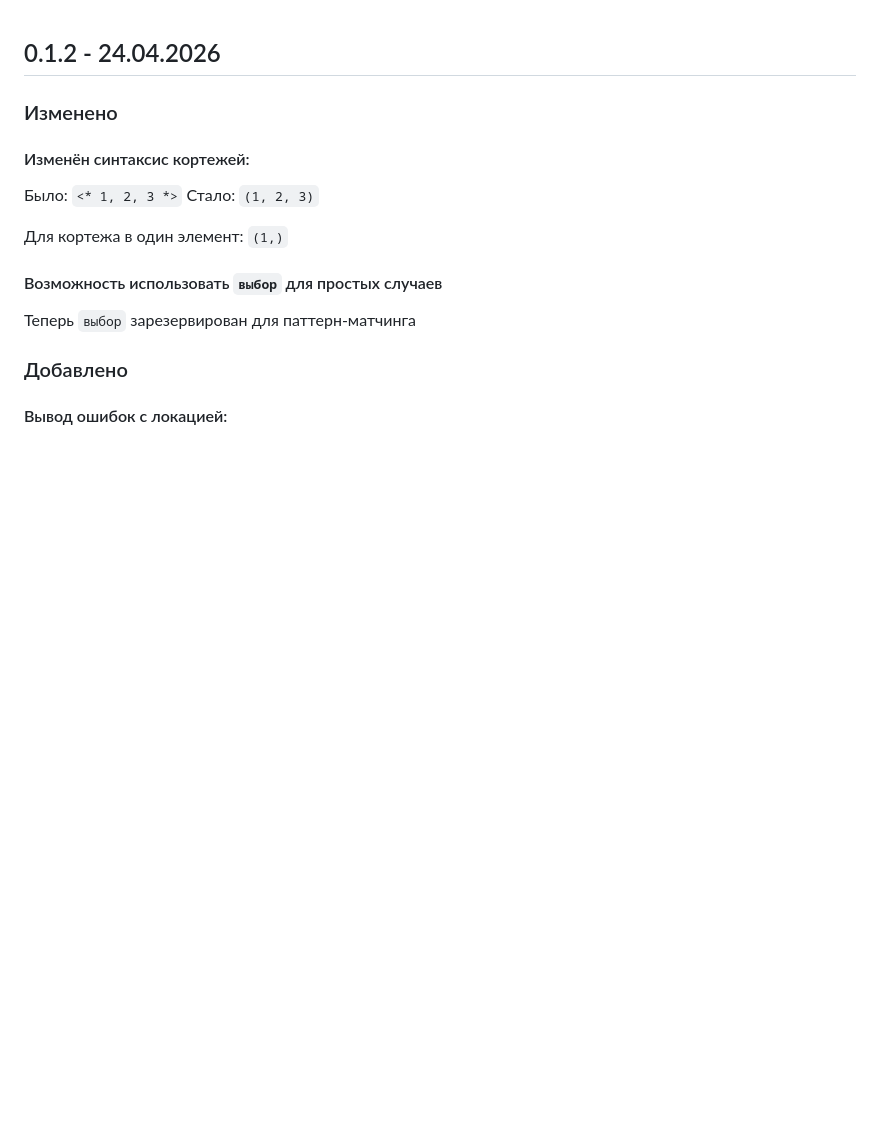
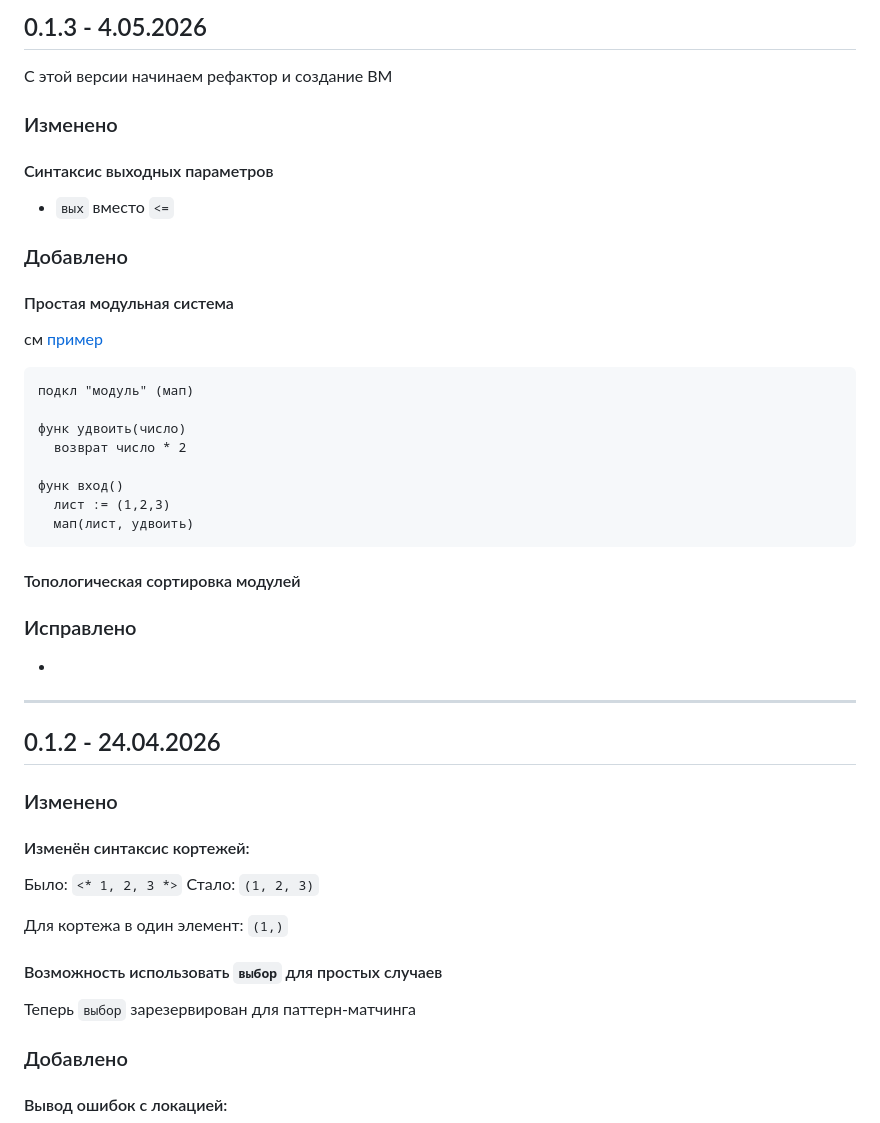
Before and after one commit to dacsson/rapira26, a Markdown page: CHANGELOG.md, the part around the change. GitHub-like rendering; blank space fills up the shorter version.

Commit message:
Ченжлог

````diff
--- a/CHANGELOG.md
+++ b/CHANGELOG.md
@@ -1,3 +1,38 @@
+## 0.1.3 - 4.05.2026
+
+С этой версии начинаем рефактор и создание ВМ
+
+### Изменено
+
+#### Синтаксис выходных параметров
+
+- `вых` вместо `<=`
+
+### Добавлено
+
+#### Простая модульная система
+
+см [пример](doc/higher_order_functions/)
+
+```вход.рап
+подкл "модуль" (мап)
+
+функ удвоить(число)
+  возврат число * 2
+
+функ вход()
+  лист := (1,2,3)
+  мап(лист, удвоить)
+```
+
+#### Топологическая сортировка модулей
+
+### Исправлено
+
+-
+
+---
+
 ## 0.1.2 - 24.04.2026
 
 ### Изменено
````
